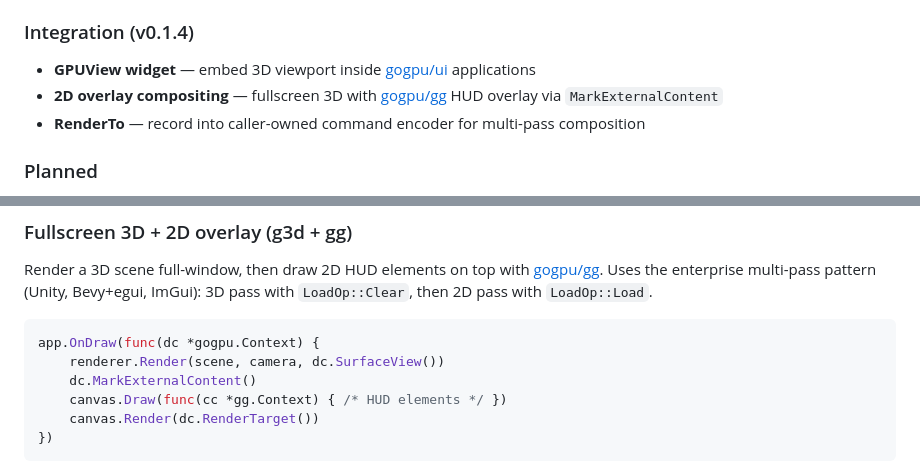
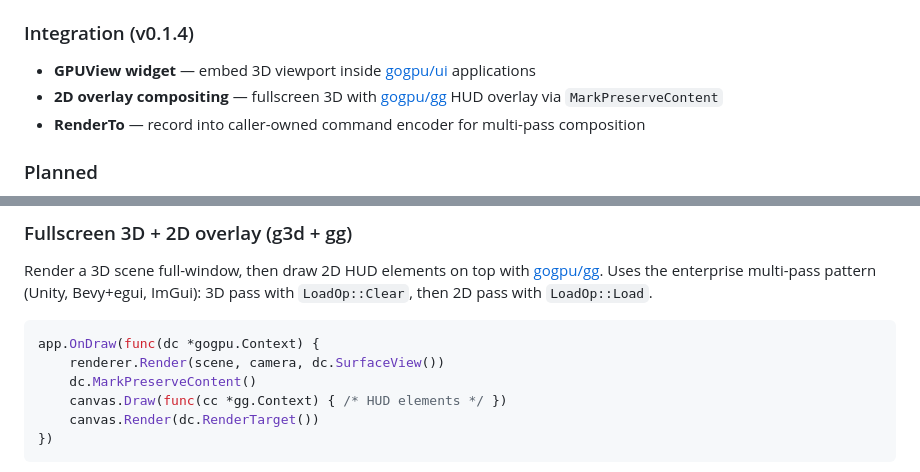
Before and after one commit to gogpu/g3d, a Markdown page: README.md, 2 parts joined by grey strips. Rendered like a GitHub page.

Commit message:
docs(readme): use MarkPreserveContent in the overlay example
gogpu replaced Context.MarkExternalContent with MarkPreserveContent
(the damage-source migration, g3d v0.1.7), and gogpu v0.54.0 no longer
has the old method. The README snippet still called it; it now matches
examples/fullscreen-overlay.

````diff
--- a/README.md
+++ b/README.md
@@ -130,7 +130,7 @@ func main() {
 
 ### Integration (v0.1.4)
 - **GPUView widget** — embed 3D viewport inside [gogpu/ui](https://github.com/gogpu/ui) applications
-- **2D overlay compositing** — fullscreen 3D with [gogpu/gg](https://github.com/gogpu/gg) HUD overlay via `MarkExternalContent`
+- **2D overlay compositing** — fullscreen 3D with [gogpu/gg](https://github.com/gogpu/gg) HUD overlay via `MarkPreserveContent`
 - **RenderTo** — record into caller-owned command encoder for multi-pass composition
 
 ### Planned
@@ -212,7 +212,7 @@ Render a 3D scene full-window, then draw 2D HUD elements on top with [gogpu/gg](
 ```go
 app.OnDraw(func(dc *gogpu.Context) {
     renderer.Render(scene, camera, dc.SurfaceView())
-    dc.MarkExternalContent()
+    dc.MarkPreserveContent()
     canvas.Draw(func(cc *gg.Context) { /* HUD elements */ })
     canvas.Render(dc.RenderTarget())
 })
````
